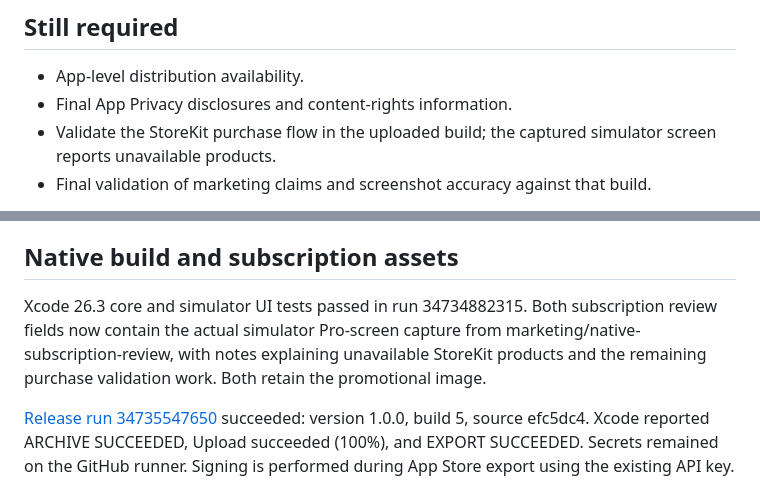
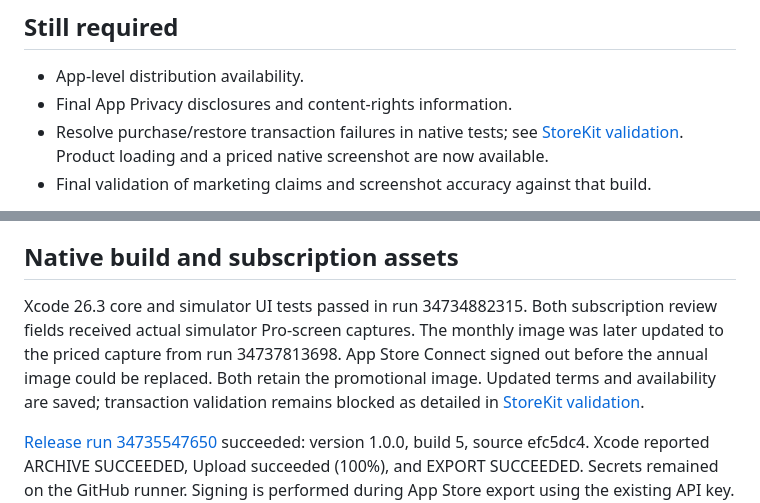
Before and after one commit to lanray07/PlanBridge-AI, a Markdown page: docs/AppStoreConnectStatus.md, 2 parts joined by grey strips. Drawn GitHub-style.

```diff
--- a/docs/AppStoreConnectStatus.md
+++ b/docs/AppStoreConnectStatus.md
@@ -41,7 +41,7 @@ Both have review notes and the accepted 1024 x 1024 promotional image marketing/
 
 - App-level distribution availability.
 - Final App Privacy disclosures and content-rights information.
-- Validate the StoreKit purchase flow in the uploaded build; the captured simulator screen reports unavailable products.
+- Resolve purchase/restore transaction failures in native tests; see [StoreKit validation](StoreKitValidation.md). Product loading and a priced native screenshot are now available.
 - Final validation of marketing claims and screenshot accuracy against that build.
 
 Public terms and privacy URLs are configured in source. Both subscription products have all current countries/regions selected. No family sharing or monthly-with-12-month-commitment option was enabled. Copyright is populated in App Store Connect.
@@ -66,6 +66,6 @@ All three URLs were saved in App Store Connect. Public [terms](https://github.co
 
 ## Native build and subscription assets
 
-Xcode 26.3 core and simulator UI tests passed in run 34734882315. Both subscription review fields now contain the actual simulator Pro-screen capture from marketing/native-subscription-review, with notes explaining unavailable StoreKit products and the remaining purchase validation work. Both retain the promotional image.
+Xcode 26.3 core and simulator UI tests passed in run 34734882315. Both subscription review fields received actual simulator Pro-screen captures. The monthly image was later updated to the priced capture from run 34737813698. App Store Connect signed out before the annual image could be replaced. Both retain the promotional image. Updated terms and availability are saved; transaction validation remains blocked as detailed in [StoreKit validation](StoreKitValidation.md).
 
 [Release run 34735547650](https://github.com/lanray07/PlanBridge-AI/actions/runs/34735547650) succeeded: version 1.0.0, build 5, source efc5dc4. Xcode reported ARCHIVE SUCCEEDED, Upload succeeded (100%), and EXPORT SUCCEEDED. Secrets remained on the GitHub runner. Signing is performed during App Store export using the existing API key. No App Review submission or public release was performed.
```
Also changed, not shown: README.md (+1 -1 lines), docs/StoreKitValidation.md (added, +24 -0 lines).
